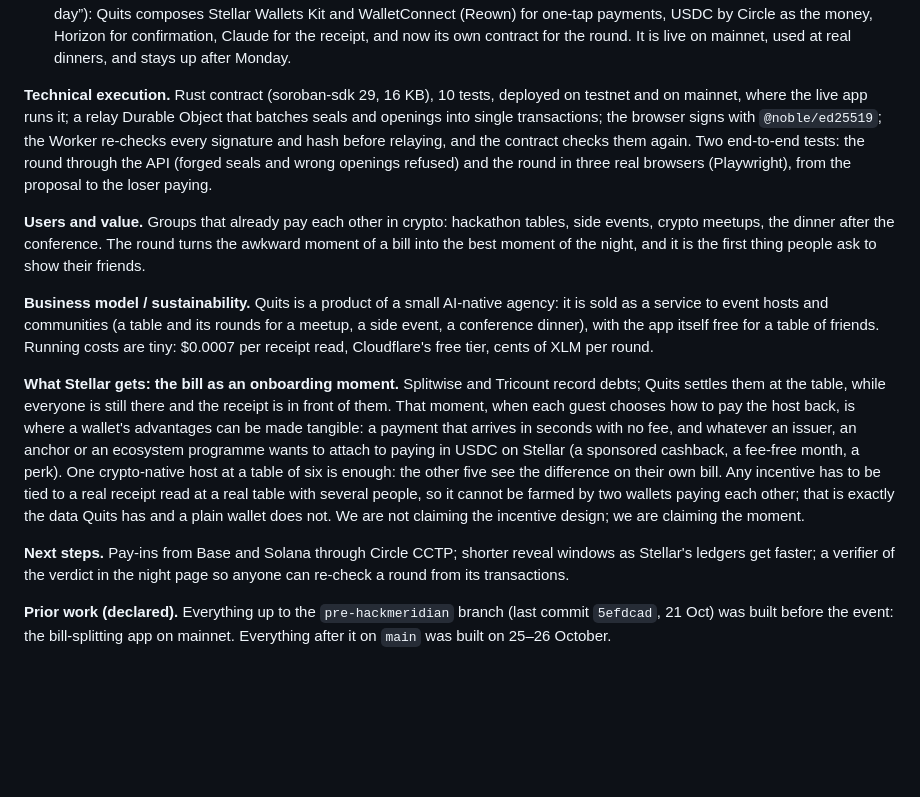
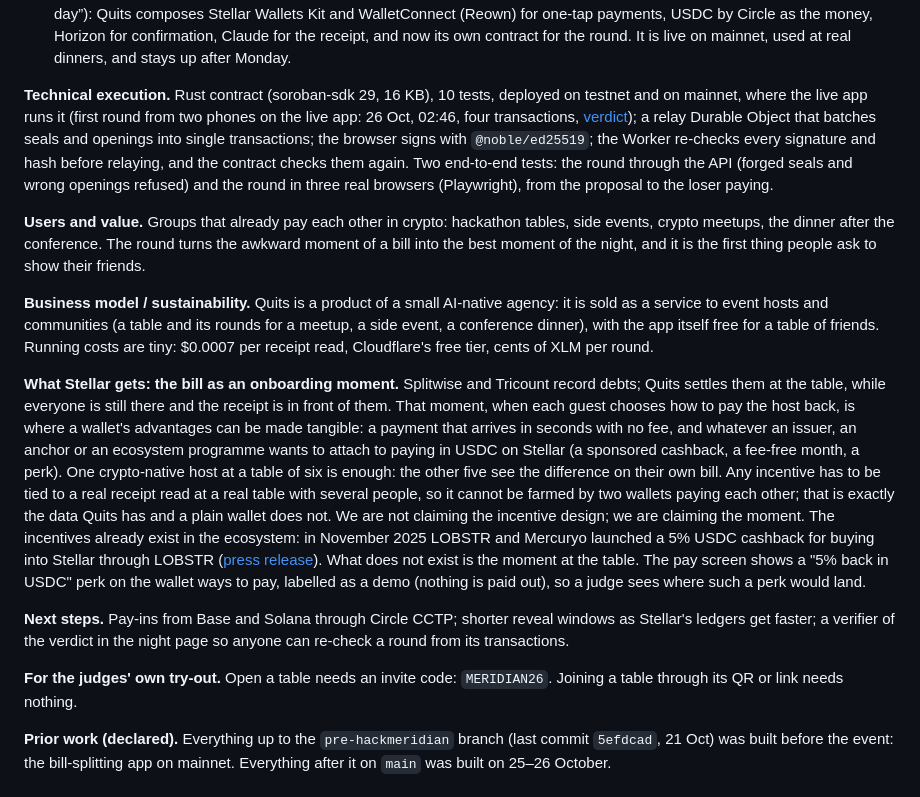
Before and after one commit to karlostoteles/QUITS, a Markdown page: docs/hackmeridian.md, the part around the change. Rendered like a GitHub page; blank space fills up the shorter version.

Commit message:
Submission notes: the cashback precedent, the demo perk, the invite code for judges, the first phone round
Co-Authored-By: Claude Fable 5.1 <noreply@anthropic.com>
Claude-Session: https://claude.ai/code/session_018eQ8oRUDsNW5Gebk4bkec8

```diff
--- a/docs/hackmeridian.md
+++ b/docs/hackmeridian.md
@@ -18,15 +18,17 @@ Genesis path · tracks: Stellar Unlocked (a game with real stakes judged by a So
 - *Stellar Unlocked* (“protocol-powered games: real onchain stakes and outcomes on core protocol features”): the round is exactly that. Its stakes are a real bill; its outcome is decided by a contract on the protocol’s own primitives, `ed25519_verify` and `sha256`, with temporary storage and events doing what they were built for. Nothing in it needs a wallet, an account or a token: the protocol itself is the referee.
 - *Stellar Composed* (“combine two or more ecosystem tools into something new, on infrastructure that keeps running after demo day”): Quits composes Stellar Wallets Kit and WalletConnect (Reown) for one-tap payments, USDC by Circle as the money, Horizon for confirmation, Claude for the receipt, and now its own contract for the round. It is live on mainnet, used at real dinners, and stays up after Monday.
 
-**Technical execution.** Rust contract (soroban-sdk 29, 16 KB), 10 tests, deployed on testnet and on mainnet, where the live app runs it; a relay Durable Object that batches seals and openings into single transactions; the browser signs with `@noble/ed25519`; the Worker re-checks every signature and hash before relaying, and the contract checks them again. Two end-to-end tests: the round through the API (forged seals and wrong openings refused) and the round in three real browsers (Playwright), from the proposal to the loser paying.
+**Technical execution.** Rust contract (soroban-sdk 29, 16 KB), 10 tests, deployed on testnet and on mainnet, where the live app runs it (first round from two phones on the live app: 26 Oct, 02:46, four transactions, [verdict](https://stellar.expert/explorer/public/tx/68080b946137ed6022c376b84a4ef790f6f533042a76553841bb024d1be308b1)); a relay Durable Object that batches seals and openings into single transactions; the browser signs with `@noble/ed25519`; the Worker re-checks every signature and hash before relaying, and the contract checks them again. Two end-to-end tests: the round through the API (forged seals and wrong openings refused) and the round in three real browsers (Playwright), from the proposal to the loser paying.
 
 **Users and value.** Groups that already pay each other in crypto: hackathon tables, side events, crypto meetups, the dinner after the conference. The round turns the awkward moment of a bill into the best moment of the night, and it is the first thing people ask to show their friends.
 
 **Business model / sustainability.** Quits is a product of a small AI-native agency: it is sold as a service to event hosts and communities (a table and its rounds for a meetup, a side event, a conference dinner), with the app itself free for a table of friends. Running costs are tiny: $0.0007 per receipt read, Cloudflare's free tier, cents of XLM per round.
 
-**What Stellar gets: the bill as an onboarding moment.** Splitwise and Tricount record debts; Quits settles them at the table, while everyone is still there and the receipt is in front of them. That moment, when each guest chooses how to pay the host back, is where a wallet's advantages can be made tangible: a payment that arrives in seconds with no fee, and whatever an issuer, an anchor or an ecosystem programme wants to attach to paying in USDC on Stellar (a sponsored cashback, a fee-free month, a perk). One crypto-native host at a table of six is enough: the other five see the difference on their own bill. Any incentive has to be tied to a real receipt read at a real table with several people, so it cannot be farmed by two wallets paying each other; that is exactly the data Quits has and a plain wallet does not. We are not claiming the incentive design; we are claiming the moment.
+**What Stellar gets: the bill as an onboarding moment.** Splitwise and Tricount record debts; Quits settles them at the table, while everyone is still there and the receipt is in front of them. That moment, when each guest chooses how to pay the host back, is where a wallet's advantages can be made tangible: a payment that arrives in seconds with no fee, and whatever an issuer, an anchor or an ecosystem programme wants to attach to paying in USDC on Stellar (a sponsored cashback, a fee-free month, a perk). One crypto-native host at a table of six is enough: the other five see the difference on their own bill. Any incentive has to be tied to a real receipt read at a real table with several people, so it cannot be farmed by two wallets paying each other; that is exactly the data Quits has and a plain wallet does not. We are not claiming the incentive design; we are claiming the moment. The incentives already exist in the ecosystem: in November 2025 LOBSTR and Mercuryo launched a 5% USDC cashback for buying into Stellar through LOBSTR ([press release](https://www.prnewswire.com/news-releases/mercuryo-and-lobstr-launch-usdc-cashback-offer-rewarding-activity-on-stellar-network-302610183.html)). What does not exist is the moment at the table. The pay screen shows a "5% back in USDC" perk on the wallet ways to pay, labelled as a demo (nothing is paid out), so a judge sees where such a perk would land.
 
 **Next steps.** Pay-ins from Base and Solana through Circle CCTP; shorter reveal windows as Stellar's ledgers get faster; a verifier of the verdict in the night page so anyone can re-check a round from its transactions.
+
+**For the judges' own try-out.** Open a table needs an invite code: `MERIDIAN26`. Joining a table through its QR or link needs nothing.
 
 **Prior work (declared).** Everything up to the `pre-hackmeridian` branch (last commit `5efdcad`, 21 Oct) was built before the event: the bill-splitting app on mainnet. Everything after it on `main` was built on 25–26 October.
 
```
